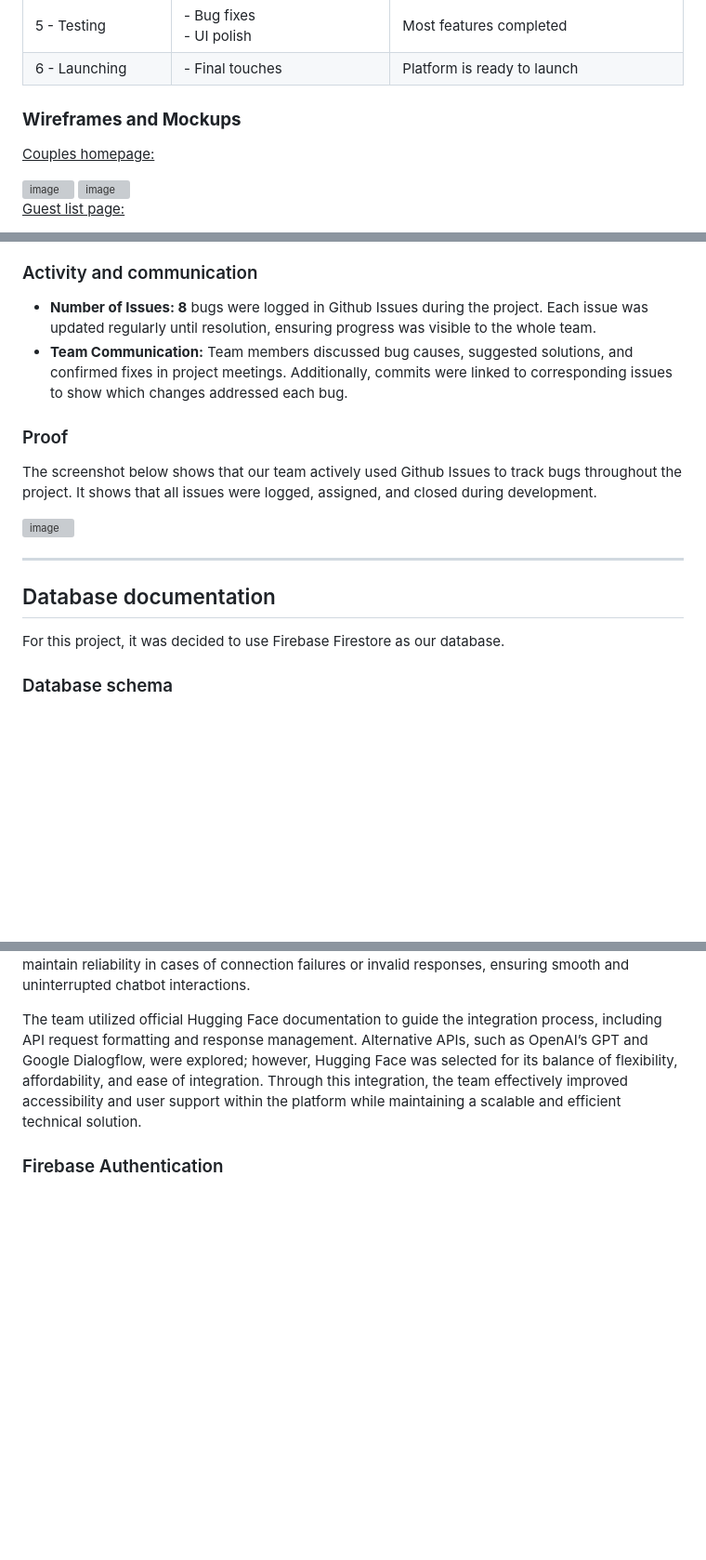
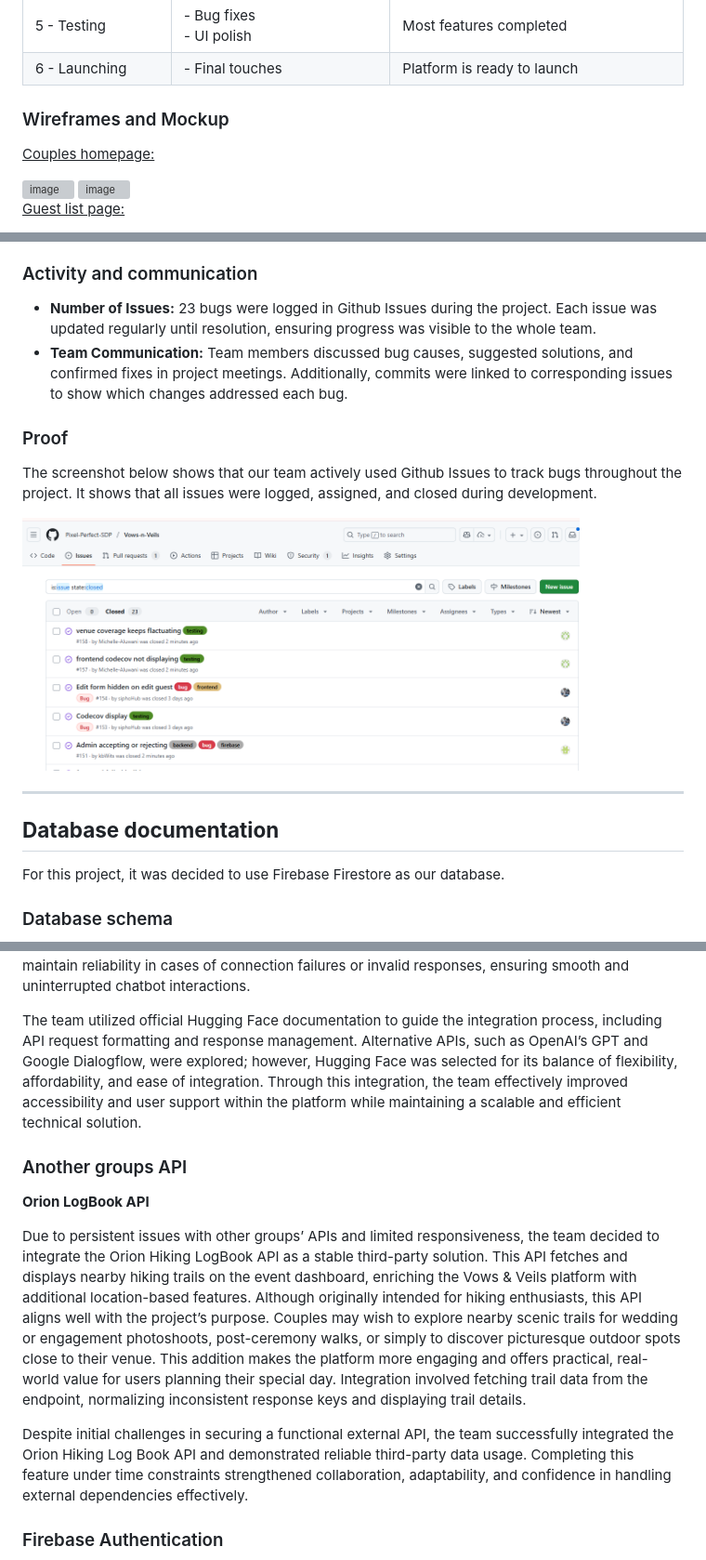
Before and after one commit to Pixel-Perfect-SDP/Vows-Veils-Documentation, a Markdown page: docs/README.md, 3 parts joined by grey strips. Shown: that part at 93% size. GitHub-like rendering; pictures changed too: docs/newBug.png (added); blank space fills up the shorter version; grey boxes are pictures that could not be loaded.

```diff
--- a/docs/README.md
+++ b/docs/README.md
@@ -320,7 +320,7 @@ The goal of the development roadmap was to outline a clear, step-by-step approac
 | 6 - Launching | - Final touches | Platform is ready to launch |
 
 
-### **Wireframes and Mockups**
+### Wireframes and Mockup
 
 <u>Couples homepage:</u>
 
@@ -912,18 +941,18 @@ We follow a standard Github Issues workflow whereby bugs are,
 
 ### Activity and communication
 
-- **Number of Issues: 8** bugs were logged in Github Issues during the project. Each issue was updated regularly until resolution, ensuring progress was visible to the whole team.
+- **Number of Issues:** 23 bugs were logged in Github Issues during the project. Each issue was updated regularly until resolution, ensuring progress was visible to the whole team.
 - **Team Communication:** Team members discussed bug causes, suggested solutions, and confirmed fixes in project meetings. Additionally, commits were linked to corresponding issues to show which changes addressed each bug.
 
 ### Proof
 
 The screenshot below shows that our team actively used Github Issues to track bugs throughout the project. It shows that all issues were logged, assigned, and closed during development.
 
-<img src="image%2044.png" alt="image" width="600">
-
----
-
-## Database documentation
+<img src="newBug.png" alt="image" width="600">
+
+---
+
+## **Database documentation**
 
 For this project, it was decided to use Firebase Firestore as our database.
 
@@ -1017,6 +1046,22 @@ To improve platform usability and provide real-time user support, we integrated
 The integration was implemented by connecting the chatbot interface to the Hugging Face API endpoint. When a user sends a message, the system forwards it to the API, which returns a context-aware response that is displayed in the chat window. Error-handling mechanisms were included to maintain reliability in cases of connection failures or invalid responses, ensuring smooth and uninterrupted chatbot interactions.
 
 The team utilized official Hugging Face documentation to guide the integration process, including API request formatting and response management. Alternative APIs, such as OpenAI’s GPT and Google Dialogflow, were explored; however, Hugging Face was selected for its balance of flexibility, affordability, and ease of integration. Through this integration, the team effectively improved accessibility and user support within the platform while maintaining a scalable and efficient technical solution.
+
+### Another groups API
+**Orion LogBook API**
+
+ Due to persistent issues with other groups’ APIs and limited responsiveness, the team decided to integrate the Orion
+ Hiking LogBook API as a stable third-party solution. This API fetches and displays nearby hiking trails on the event
+ dashboard, enriching the Vows & Veils platform with additional location-based features.
+ Although originally intended for hiking enthusiasts, this API aligns well with the project’s purpose. Couples may wish
+ to explore nearby scenic trails for wedding or engagement photoshoots, post-ceremony walks, or simply to discover
+ picturesque outdoor spots close to their venue. This addition makes the platform more engaging and offers practical,
+ real-world value for users planning their special day.
+ Integration involved fetching trail data from the endpoint, normalizing inconsistent response keys and displaying trail details.
+
+ Despite initial challenges in securing a functional external API, the team successfully integrated the Orion Hiking Log
+Book API and demonstrated reliable third-party data usage. Completing this feature under time constraints strengthened
+ collaboration, adaptability, and confidence in handling external dependencies effectively.
 
 ### Firebase Authentication
 
```
Also changed, not shown: other parts of docs/README.md (+68 -39 lines), docs/newClass.png (added), docs/newComponent.jpg (added).
